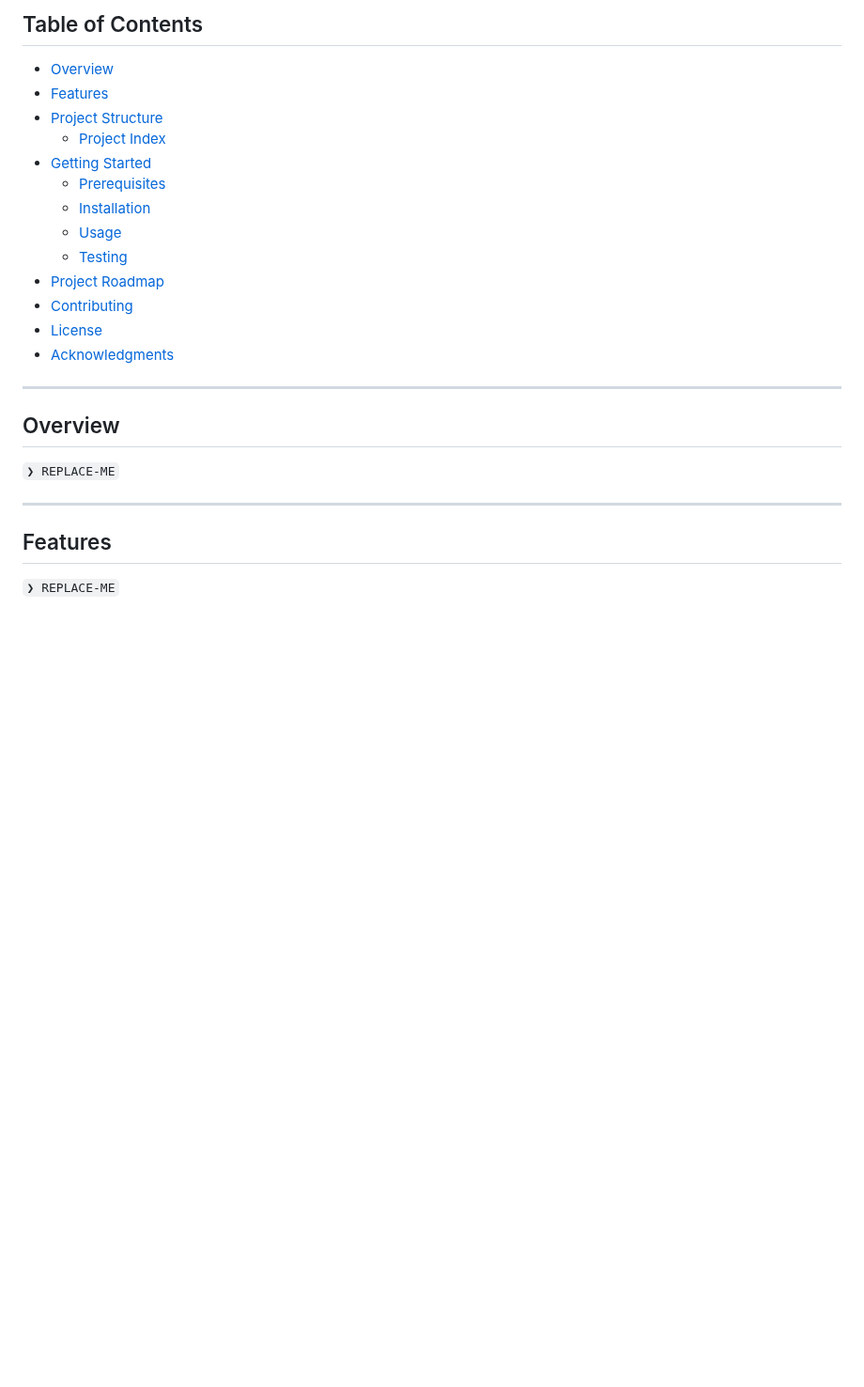
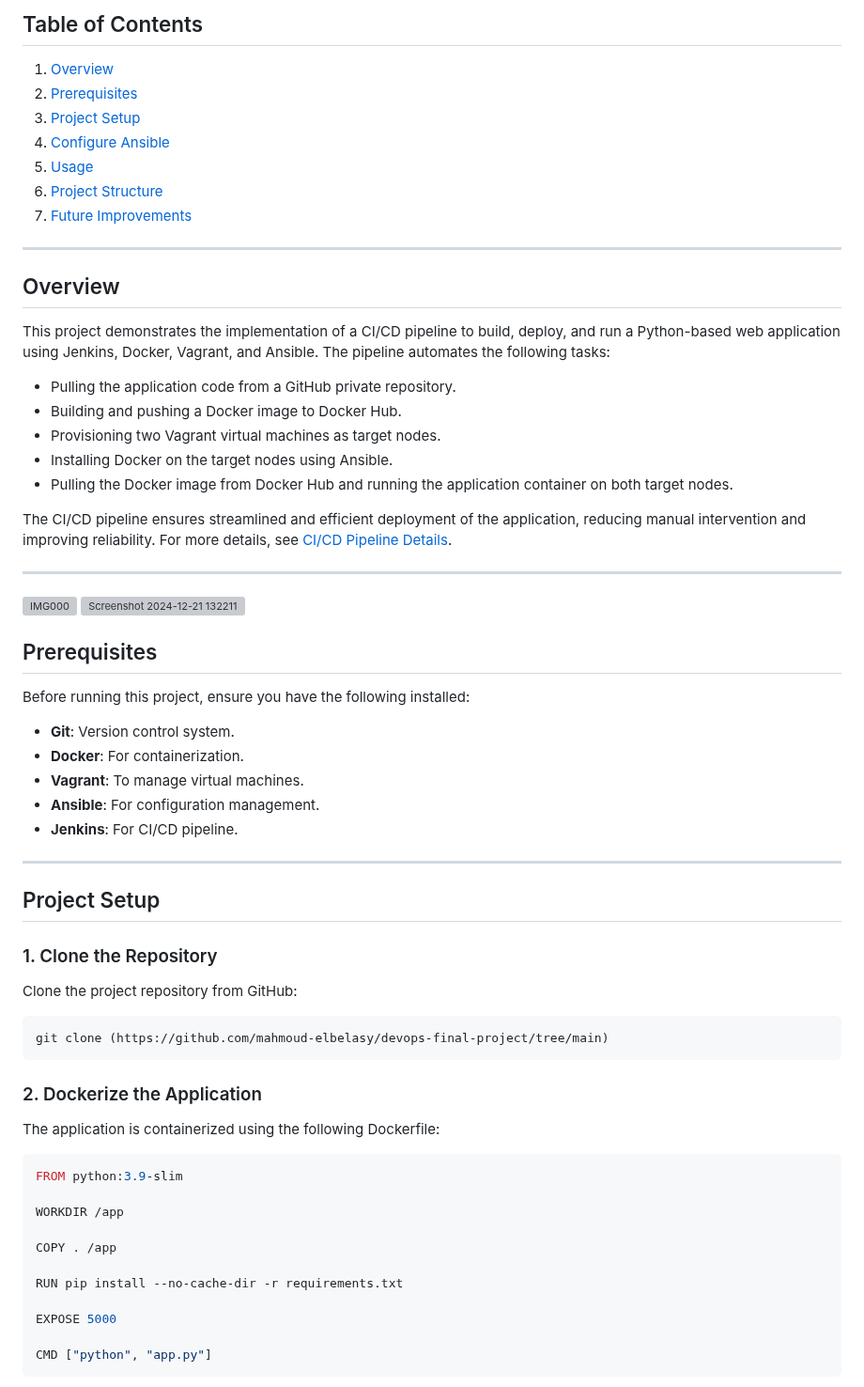
Before and after one commit to mahmoud-elbelasy/devops-final-project, a Markdown page: readme.md, the part around one of its changes. Shown at 94% size. Drawn GitHub-style; blank space fills up the shorter version; grey boxes are pictures that could not be loaded.

````diff
--- a/readme.md
+++ b/readme.md
@@ -18,28 +2,66 @@
 
-##  Table of Contents
+## Table of Contents
 
-- [ Overview](#-overview)
-- [ Features](#-features)
-- [ Project Structure](#-project-structure)
-  - [ Project Index](#-project-index)
-- [ Getting Started](#-getting-started)
-  - [ Prerequisites](#-prerequisites)
-  - [ Installation](#-installation)
-  - [ Usage](#-usage)
-  - [ Testing](#-testing)
-- [ Project Roadmap](#-project-roadmap)
-- [ Contributing](#-contributing)
-- [ License](#-license)
-- [ Acknowledgments](#-acknowledgments)
+1. [Overview](#overview)
+2. [Prerequisites](#prerequisites)
+3. [Project Setup](#project-setup)
+4. [Configure Ansible](#configure-ansible)
+5. [Usage](#usage)
+6. [Project Structure](#project-structure)
+7. [Future Improvements](#future-improvements)
 
 ---
 
-##  Overview
+## Overview
 
-<code>❯ REPLACE-ME</code>
+This project demonstrates the implementation of a CI/CD pipeline to build, deploy, and run a Python-based web application using Jenkins, Docker, Vagrant, and Ansible. The pipeline automates the following tasks:
+
+- Pulling the application code from a GitHub private repository.
+- Building and pushing a Docker image to Docker Hub.
+- Provisioning two Vagrant virtual machines as target nodes.
+- Installing Docker on the target nodes using Ansible.
+- Pulling the Docker image from Docker Hub and running the application container on both target nodes.
+
+The CI/CD pipeline ensures streamlined and efficient deployment of the application, reducing manual intervention and improving reliability. For more details, see [CI/CD Pipeline Details](#ci-cd-pipeline-details).
+
+---
+![IMG000](https://github.com/user-attachments/assets/60dc72ee-7441-4a78-a344-2f1beaad4afd)
+![Screenshot 2024-12-21 132211](https://github.com/user-attachments/assets/1f8dd26b-6330-47a1-b2c0-e7b254362ce3)
+
+
+## Prerequisites
+
+Before running this project, ensure you have the following installed:
+
+- **Git**: Version control system.
+- **Docker**: For containerization.
+- **Vagrant**: To manage virtual machines.
+- **Ansible**: For configuration management.
+- **Jenkins**: For CI/CD pipeline.
 
 ---
 
-##  Features
+## Project Setup
 
-<code>❯ REPLACE-ME</code>
+### 1. Clone the Repository
+Clone the project repository from GitHub:
+```bash
+git clone (https://github.com/mahmoud-elbelasy/devops-final-project/tree/main)
+```
+
+### 2. Dockerize the Application
+The application is containerized using the following Dockerfile:
+```dockerfile
+FROM python:3.9-slim
+
+WORKDIR /app
+
+COPY . /app
+
+RUN pip install --no-cache-dir -r requirements.txt
+
+EXPOSE 5000
+
+CMD ["python", "app.py"]
+```
+
````
Also changed, not shown: other parts of readme.md (+194 -217 lines).
